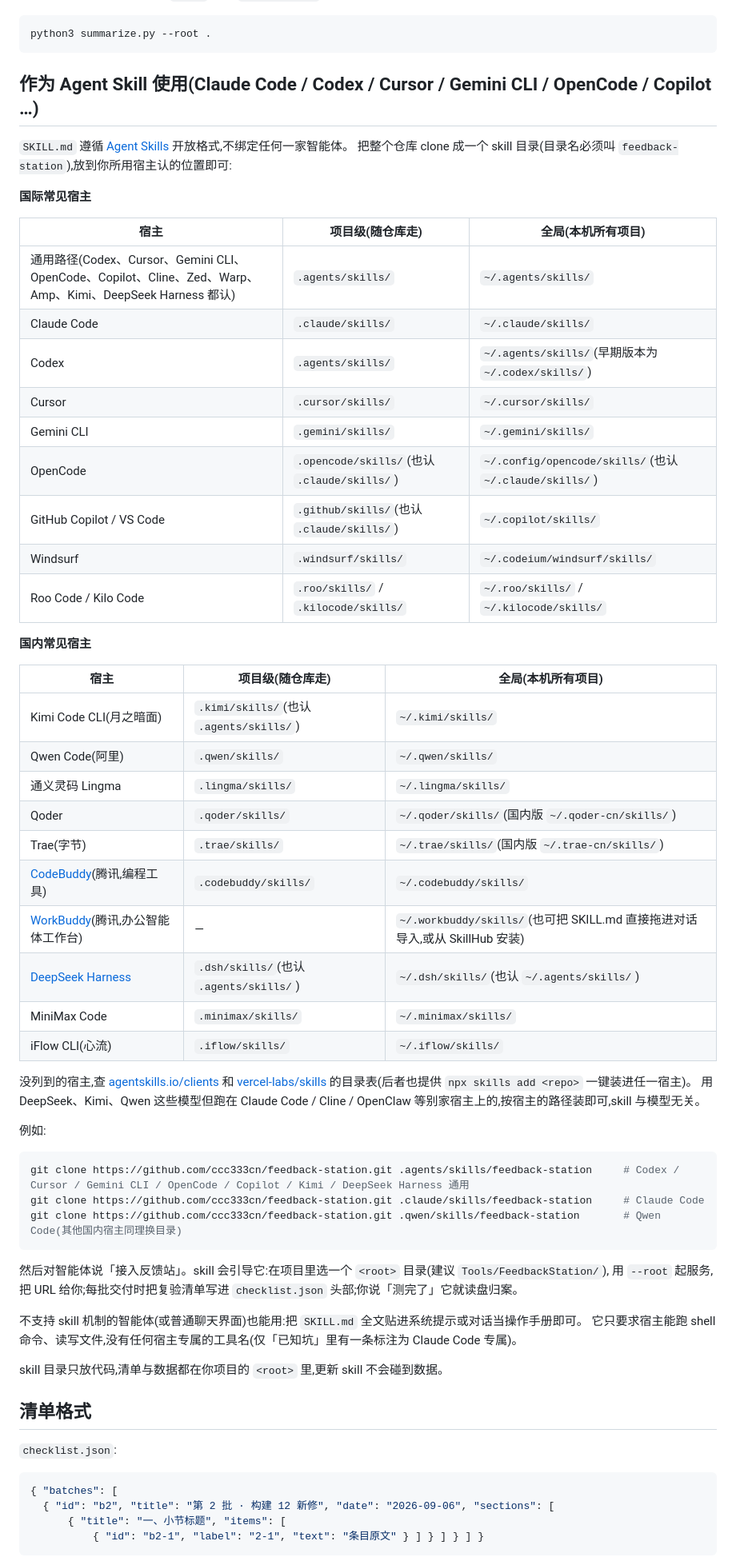
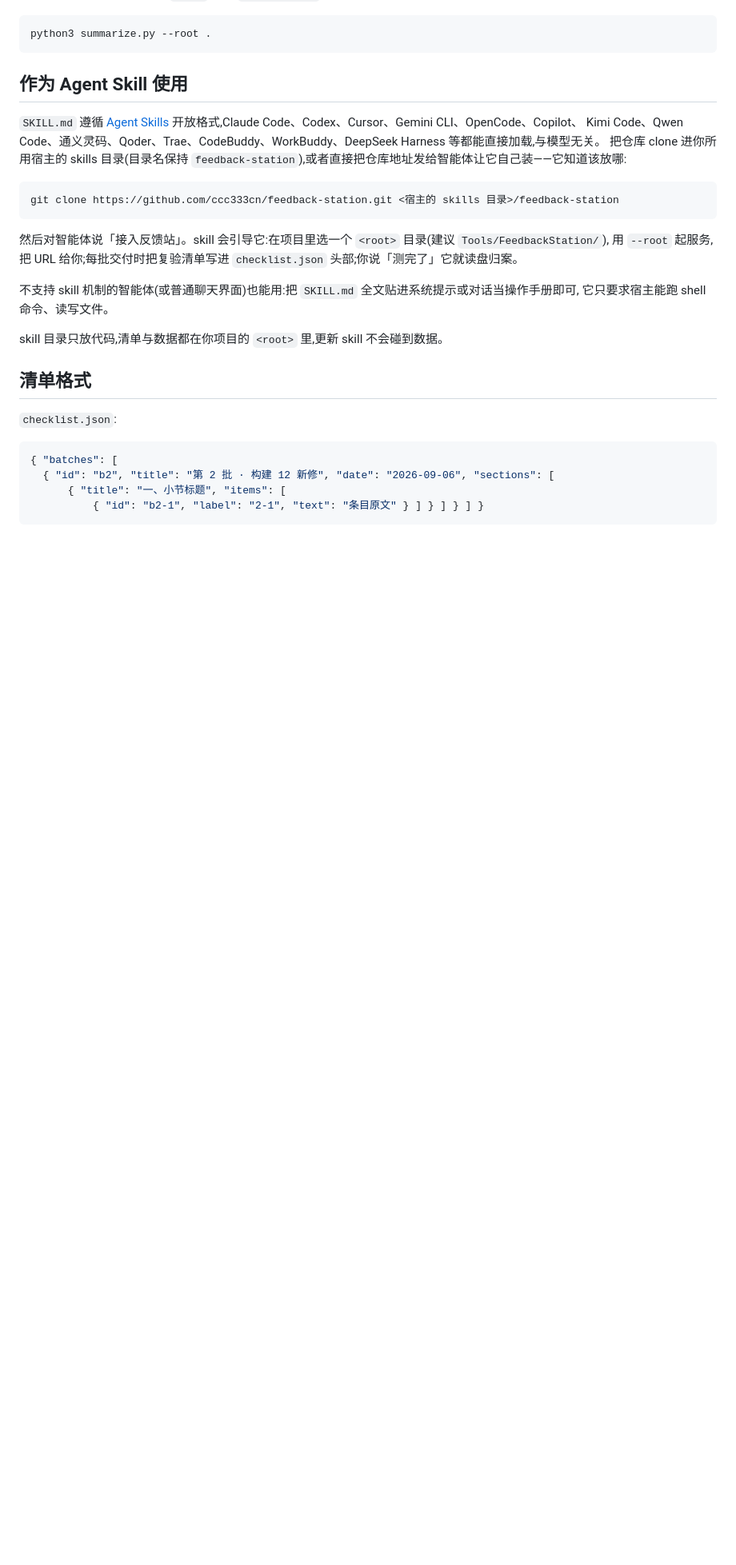
Before and after one commit to ccc333cn/feedback-station, a Markdown page: README.md, the part around the change. Shown at 80% size. Rendered like a GitHub page; blank space fills up the shorter version.

Commit message:
Simplify README skill installation instructions

````diff
--- a/README.md
+++ b/README.md
@@ -64,56 +64,21 @@ python3 server.py --title "我的 App · 真机反馈"
 python3 summarize.py --root .
 ```
 
-## 作为 Agent Skill 使用(Claude Code / Codex / Cursor / Gemini CLI / OpenCode / Copilot …)
+## 作为 Agent Skill 使用
 
-`SKILL.md` 遵循 [Agent Skills](https://agentskills.io) 开放格式,不绑定任何一家智能体。
-把整个仓库 clone 成一个 skill 目录(目录名必须叫 `feedback-station`),放到你所用宿主认的位置即可:
-
-**国际常见宿主**
-
-| 宿主 | 项目级(随仓库走) | 全局(本机所有项目) |
-|---|---|---|
-| 通用路径(Codex、Cursor、Gemini CLI、OpenCode、Copilot、Cline、Zed、Warp、Amp、Kimi、DeepSeek Harness 都认) | `.agents/skills/` | `~/.agents/skills/` |
-| Claude Code | `.claude/skills/` | `~/.claude/skills/` |
-| Codex | `.agents/skills/` | `~/.agents/skills/`(早期版本为 `~/.codex/skills/`) |
-| Cursor | `.cursor/skills/` | `~/.cursor/skills/` |
-| Gemini CLI | `.gemini/skills/` | `~/.gemini/skills/` |
-| OpenCode | `.opencode/skills/`(也认 `.claude/skills/`) | `~/.config/opencode/skills/`(也认 `~/.claude/skills/`) |
-| GitHub Copilot / VS Code | `.github/skills/`(也认 `.claude/skills/`) | `~/.copilot/skills/` |
-| Windsurf | `.windsurf/skills/` | `~/.codeium/windsurf/skills/` |
-| Roo Code / Kilo Code | `.roo/skills/` / `.kilocode/skills/` | `~/.roo/skills/` / `~/.kilocode/skills/` |
-
-**国内常见宿主**
-
-| 宿主 | 项目级(随仓库走) | 全局(本机所有项目) |
-|---|---|---|
-| Kimi Code CLI(月之暗面) | `.kimi/skills/`(也认 `.agents/skills/`) | `~/.kimi/skills/` |
-| Qwen Code(阿里) | `.qwen/skills/` | `~/.qwen/skills/` |
-| 通义灵码 Lingma | `.lingma/skills/` | `~/.lingma/skills/` |
-| Qoder | `.qoder/skills/` | `~/.qoder/skills/`(国内版 `~/.qoder-cn/skills/`) |
-| Trae(字节) | `.trae/skills/` | `~/.trae/skills/`(国内版 `~/.trae-cn/skills/`) |
-| [CodeBuddy](https://www.codebuddy.cn/docs/ide/Introduction)(腾讯,编程工具) | `.codebuddy/skills/` | `~/.codebuddy/skills/` |
-| [WorkBuddy](https://www.codebuddy.cn/docs/workbuddy/From-Beginner-to-Expert-Guide/Product-Guide)(腾讯,办公智能体工作台) | — | `~/.workbuddy/skills/`(也可把 SKILL.md 直接拖进对话导入,或从 SkillHub 安装) |
-| [DeepSeek Harness](https://github.com/deepseek-ai/deepseek-harness/blob/master/packages/skill/skill-filesystem/README.md) | `.dsh/skills/`(也认 `.agents/skills/`) | `~/.dsh/skills/`(也认 `~/.agents/skills/`) |
-| MiniMax Code | `.minimax/skills/` | `~/.minimax/skills/` |
-| iFlow CLI(心流) | `.iflow/skills/` | `~/.iflow/skills/` |
-
-没列到的宿主,查 [agentskills.io/clients](https://agentskills.io/clients) 和 [vercel-labs/skills](https://github.com/vercel-labs/skills) 的目录表(后者也提供 `npx skills add <repo>` 一键装进任一宿主)。
-用 DeepSeek、Kimi、Qwen 这些模型但跑在 Claude Code / Cline / OpenClaw 等别家宿主上的,按宿主的路径装即可,skill 与模型无关。
-
-例如:
+`SKILL.md` 遵循 [Agent Skills](https://agentskills.io) 开放格式,Claude Code、Codex、Cursor、Gemini CLI、OpenCode、Copilot、
+Kimi Code、Qwen Code、通义灵码、Qoder、Trae、CodeBuddy、WorkBuddy、DeepSeek Harness 等都能直接加载,与模型无关。
+把仓库 clone 进你所用宿主的 skills 目录(目录名保持 `feedback-station`),或者直接把仓库地址发给智能体让它自己装——它知道该放哪:
 
 ```bash
-git clone https://github.com/ccc333cn/feedback-station.git .agents/skills/feedback-station     # Codex / Cursor / Gemini CLI / OpenCode / Copilot / Kimi / DeepSeek Harness 通用
-git clone https://github.com/ccc333cn/feedback-station.git .claude/skills/feedback-station     # Claude Code
-git clone https://github.com/ccc333cn/feedback-station.git .qwen/skills/feedback-station       # Qwen Code(其他国内宿主同理换目录)
+git clone https://github.com/ccc333cn/feedback-station.git <宿主的 skills 目录>/feedback-station
 ```
 
 然后对智能体说「接入反馈站」。skill 会引导它:在项目里选一个 `<root>` 目录(建议 `Tools/FeedbackStation/`),
 用 `--root` 起服务,把 URL 给你;每批交付时把复验清单写进 `checklist.json` 头部;你说「测完了」它就读盘归案。
 
-不支持 skill 机制的智能体(或普通聊天界面)也能用:把 `SKILL.md` 全文贴进系统提示或对话当操作手册即可。
-它只要求宿主能跑 shell 命令、读写文件,没有任何宿主专属的工具名(仅「已知坑」里有一条标注为 Claude Code 专属)。
+不支持 skill 机制的智能体(或普通聊天界面)也能用:把 `SKILL.md` 全文贴进系统提示或对话当操作手册即可,
+它只要求宿主能跑 shell 命令、读写文件。
 
 skill 目录只放代码,清单与数据都在你项目的 `<root>` 里,更新 skill 不会碰到数据。
 
````
